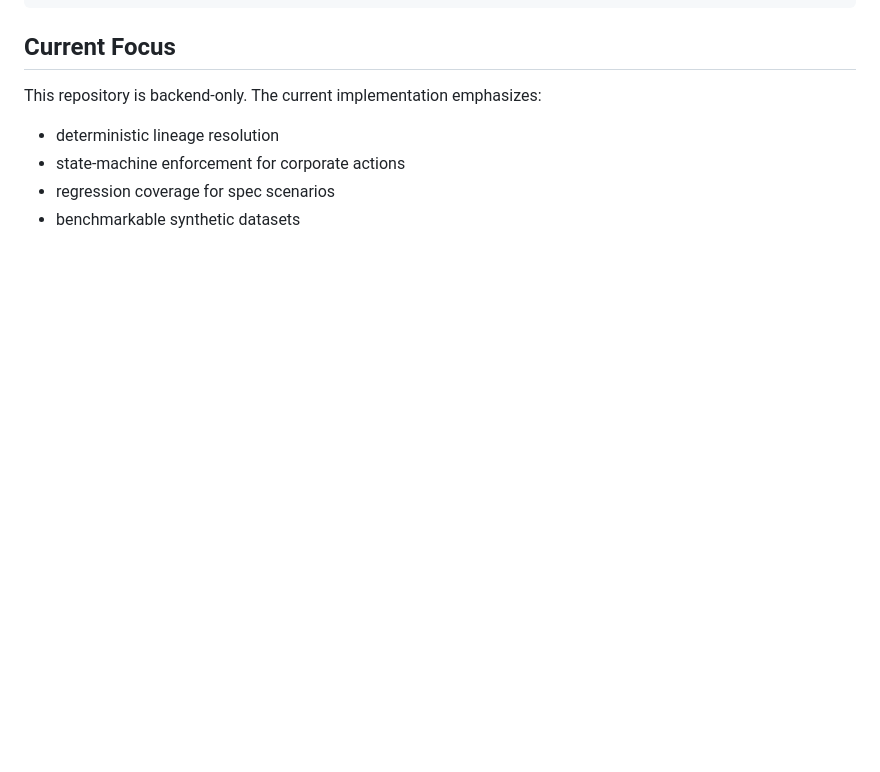
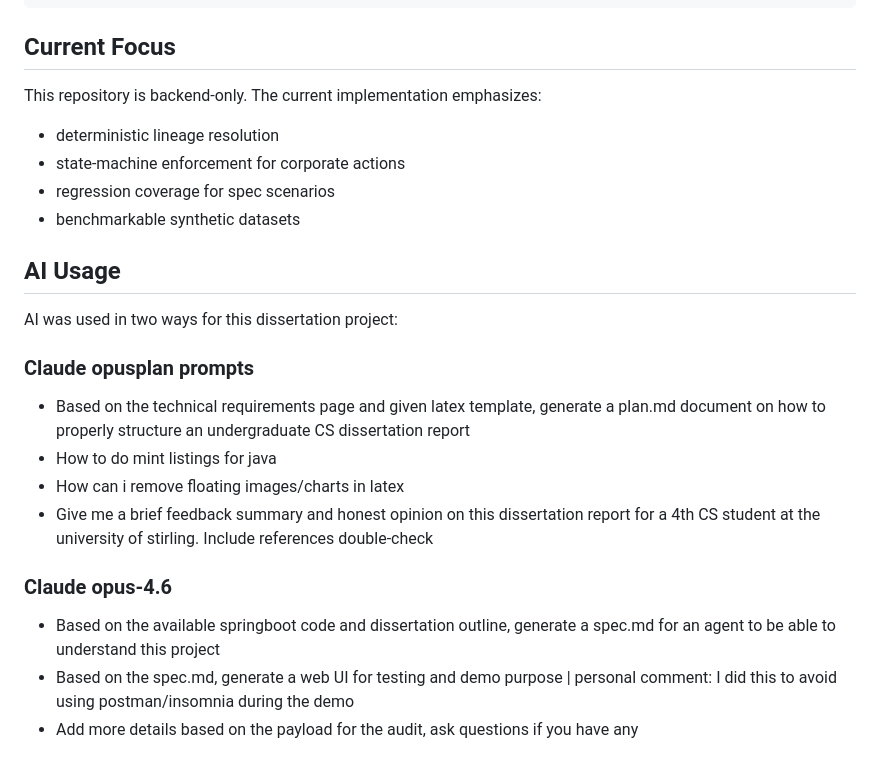
Before and after one commit to Asyncharles/UFIS_DISS, a Markdown page: README.md, the part around the change. Drawn GitHub-style; blank space fills up the shorter version.

```diff
--- a/README.md
+++ b/README.md
@@ -111,3 +111,20 @@ This repository is backend-only. The current implementation emphasizes:
 - state-machine enforcement for corporate actions
 - regression coverage for spec scenarios
 - benchmarkable synthetic datasets
+
+## AI Usage
+
+AI was used in two ways for this dissertation project:
+
+### Claude opusplan prompts
+
+- Based on the technical requirements page and given latex template, generate a plan.md document on how to properly structure an undergraduate CS dissertation report
+- How to do mint listings for java
+- How can i remove floating images/charts in latex
+- Give me a brief feedback summary and honest opinion on this dissertation report for a 4th CS student at the university of stirling. Include references double-check
+
+### Claude opus-4.6
+
+- Based on the available springboot code and dissertation outline, generate a spec.md for an agent to be able to understand this project
+- Based on the spec.md, generate a web UI for testing and demo purpose | personal comment: I did this to avoid using postman/insomnia during the demo
+- Add more details based on the payload for the audit, ask questions if you have any
```
